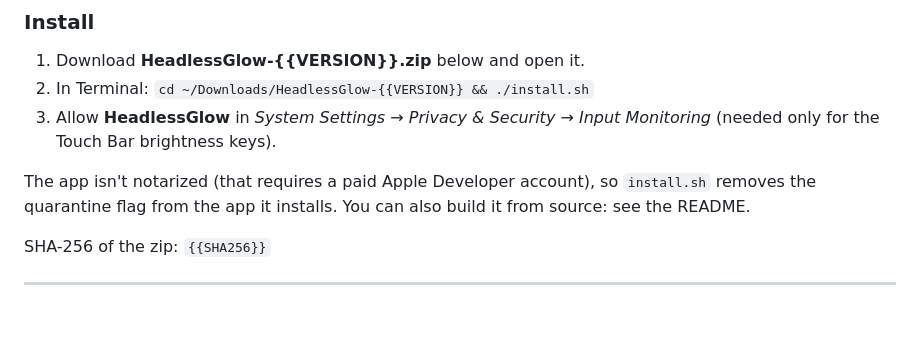
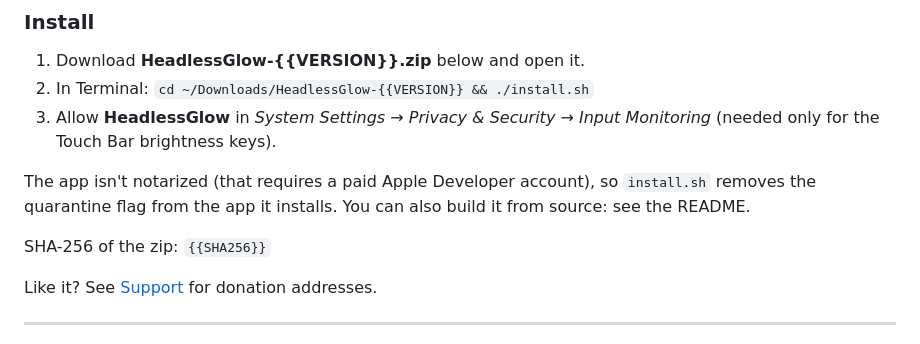
Before and after one commit to OnixBrave/HeadlessGlow, a Markdown page: .github/release-notes.md, the part around the change. GitHub-like rendering; blank space fills up the shorter version.

```diff
--- a/.github/release-notes.md
+++ b/.github/release-notes.md
@@ -22,6 +22,8 @@ The app isn't notarized (that requires a paid Apple Developer account), so `inst
 
 SHA-256 of the zip: `{{SHA256}}`
 
+Like it? See [Support](https://github.com/OnixBrave/HeadlessGlow#support) for donation addresses.
+
 ---
 
 **Français** : téléchargez le zip, ouvrez-le, puis dans le Terminal : `cd ~/Downloads/HeadlessGlow-{{VERSION}} && ./install.sh`, et autorisez HeadlessGlow dans *Réglages Système → Confidentialité et sécurité → Surveillance de l’entrée*. Détails dans le [README en français](https://github.com/OnixBrave/HeadlessGlow/blob/main/README.fr.md).
```
Also changed, not shown: README.fr.md (+12 -0 lines), README.md (+12 -0 lines), docs/fr/settings-dark.png, docs/fr/settings-light.png, docs/settings-dark.png, docs/settings-light.png, 3 other files.
